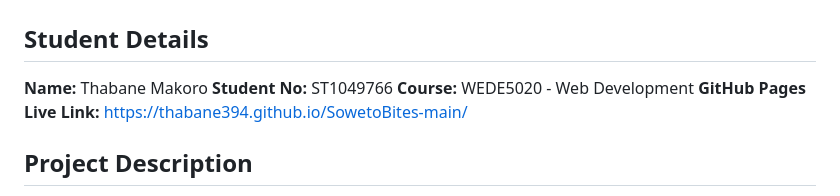
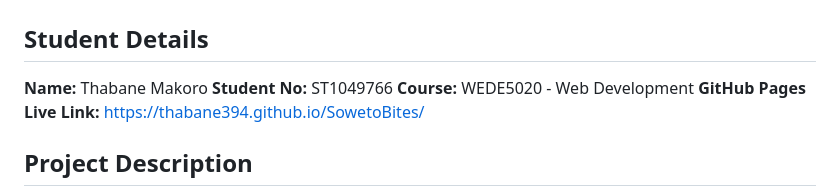
Before and after one commit to Thabane394/SowetoBites, a Markdown page: README.md, the part around the change. Rendered like a GitHub page.

Commit message:
Fix GitHub Pages live link in README
Updated the GitHub Pages live link to the correct URL.

```diff
--- a/README.md
+++ b/README.md
@@ -4,7 +4,7 @@
 **Name:** Thabane Makoro
 **Student No:** ST1049766
 **Course:** WEDE5020 - Web Development
-**GitHub Pages Live Link:** https://thabane394.github.io/SowetoBites-main/
+**GitHub Pages Live Link:** https://thabane394.github.io/SowetoBites/
 
 ## Project Description
 SowetoBites is a community-focused website celebrating Soweto's food culture. The purpose is to act as an online guide where tourists, students and locals can discover authentic foods like Kota (R45), Shisa Nyama (R85) and Magwinya (R15), find trusted vendors in Vilakazi Street area, and support small businesses. Built with HTML5 semantic elements and external CSS3.
```
